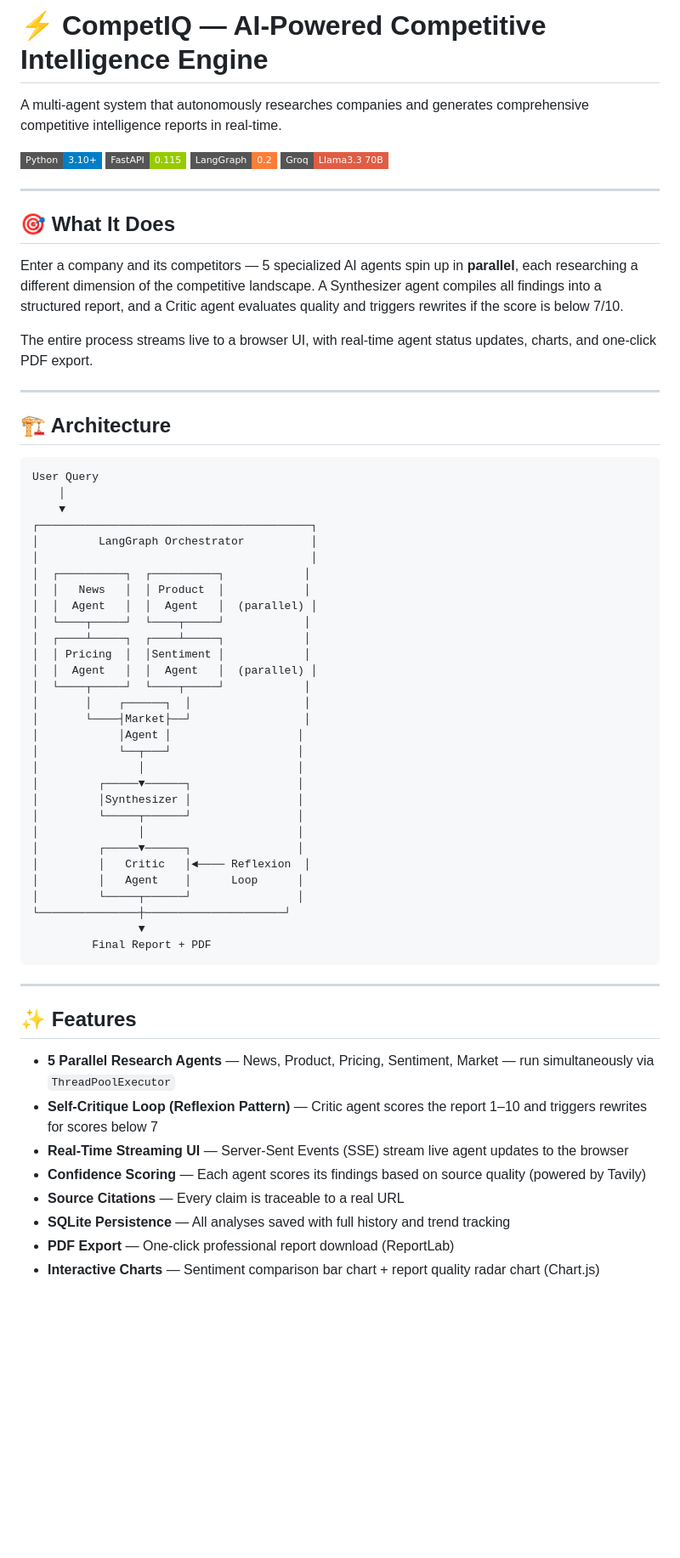
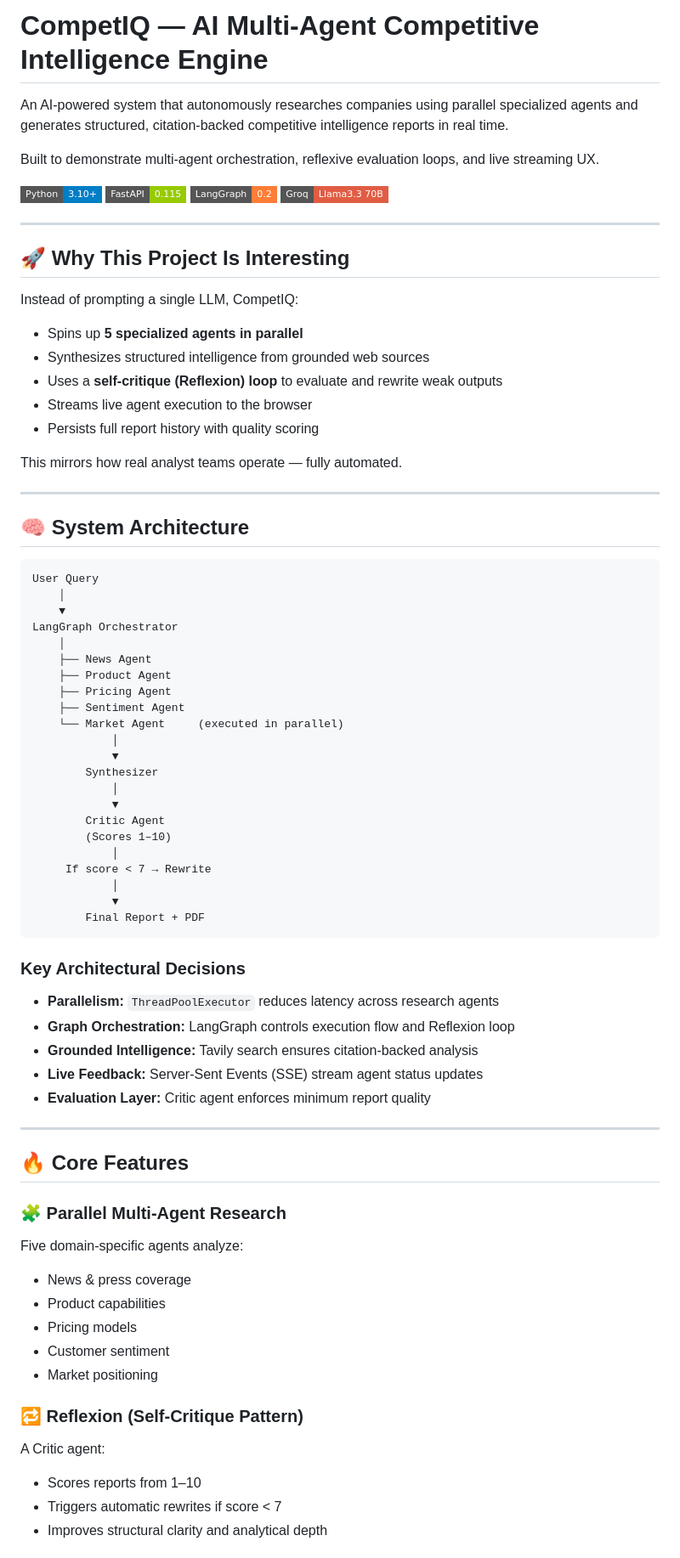
Before and after one commit to bhaveshsonje/competiq, a Markdown page: README.md, the part around one of its changes. Shown at 85% size. Rendered like a GitHub page; badges without logos; blank space fills up the shorter version.

````diff
--- a/README.md
+++ b/README.md
@@ -1,6 +1,8 @@
-# ⚡ CompetIQ — AI-Powered Competitive Intelligence Engine
+# CompetIQ — AI Multi-Agent Competitive Intelligence Engine
 
-A multi-agent system that autonomously researches companies and generates comprehensive competitive intelligence reports in real-time.
+An AI-powered system that autonomously researches companies using parallel specialized agents and generates structured, citation-backed competitive intelligence reports in real time.
+
+Built to demonstrate multi-agent orchestration, reflexive evaluation loops, and live streaming UX.
 
 ![Python](https://img.shields.io/badge/Python-3.10+-blue?style=flat-square&logo=python)
 ![FastAPI](https://img.shields.io/badge/FastAPI-0.115-green?style=flat-square&logo=fastapi)
@@ -9,58 +11,70 @@ A multi-agent system that autonomously researches companies and generates compre
 
 ---
 
-## 🎯 What It Does
+## 🚀 Why This Project Is Interesting
 
-Enter a company and its competitors — 5 specialized AI agents spin up in **parallel**, each researching a different dimension of the competitive landscape. A Synthesizer agent compiles all findings into a structured report, and a Critic agent evaluates quality and triggers rewrites if the score is below 7/10.
+Instead of prompting a single LLM, CompetIQ:
 
-The entire process streams live to a browser UI, with real-time agent status updates, charts, and one-click PDF export.
+- Spins up **5 specialized agents in parallel**
+- Synthesizes structured intelligence from grounded web sources
+- Uses a **self-critique (Reflexion) loop** to evaluate and rewrite weak outputs
+- Streams live agent execution to the browser
+- Persists full report history with quality scoring
+
+This mirrors how real analyst teams operate — fully automated.
 
 ---
 
-## 🏗️ Architecture
+## 🧠 System Architecture
 
 ```
 User Query
     │
     ▼
-┌─────────────────────────────────────────┐
-│         LangGraph Orchestrator          │
-│                                         │
-│  ┌──────────┐  ┌──────────┐            │
-│  │   News   │  │ Product  │            │
-│  │  Agent   │  │  Agent   │  (parallel) │
-│  └────┬─────┘  └────┬─────┘            │
-│  ┌────┴─────┐  ┌────┴─────┐            │
-│  │ Pricing  │  │Sentiment │            │
-│  │  Agent   │  │  Agent   │  (parallel) │
-│  └────┬─────┘  └────┬─────┘            │
-│       │    ┌──────┐  │                 │
-│       └────┤Market├──┘                 │
-│            │Agent │                   │
-│            └──┬───┘                   │
-│               │                       │
-│         ┌─────▼──────┐                │
-│         │Synthesizer │                │
-│         └─────┬──────┘                │
-│               │                       │
-│         ┌─────▼──────┐                │
-│         │   Critic   │◄──── Reflexion  │
-│         │   Agent    │      Loop      │
-│         └─────┬──────┘                │
-└───────────────┼─────────────────────┘
-                ▼
-         Final Report + PDF
+LangGraph Orchestrator
+    │
+    ├── News Agent
+    ├── Product Agent
+    ├── Pricing Agent
+    ├── Sentiment Agent
+    └── Market Agent     (executed in parallel)
+            │
+            ▼
+        Synthesizer
+            │
+            ▼
+        Critic Agent
+        (Scores 1–10)
+            │
+     If score < 7 → Rewrite
+            │
+            ▼
+        Final Report + PDF
 ```
+
+### Key Architectural Decisions
+
+- **Parallelism:** `ThreadPoolExecutor` reduces latency across research agents
+- **Graph Orchestration:** LangGraph controls execution flow and Reflexion loop
+- **Grounded Intelligence:** Tavily search ensures citation-backed analysis
+- **Live Feedback:** Server-Sent Events (SSE) stream agent status updates
+- **Evaluation Layer:** Critic agent enforces minimum report quality
 
 ---
 
-## ✨ Features
+## 🔥 Core Features
 
-- **5 Parallel Research Agents** — News, Product, Pricing, Sentiment, Market — run simultaneously via `ThreadPoolExecutor`
-- **Self-Critique Loop (Reflexion Pattern)** — Critic agent scores the report 1–10 and triggers rewrites for scores below 7
-- **Real-Time Streaming UI** — Server-Sent Events (SSE) stream live agent updates to the browser
-- **Confidence Scoring** — Each agent scores its findings based on source quality (powered by Tavily)
-- **Source Citations** — Every claim is traceable to a real URL
-- **SQLite Persistence** — All analyses saved with full history and trend tracking
-- **PDF Export** — One-click professional report download (ReportLab)
-- **Interactive Charts** — Sentiment comparison bar chart + report quality radar chart (Chart.js)
+### 🧩 Parallel Multi-Agent Research
+Five domain-specific agents analyze:
+- News & press coverage
+- Product capabilities
+- Pricing models
+- Customer sentiment
+- Market positioning
+
+### 🔁 Reflexion (Self-Critique Pattern)
+A Critic agent:
+- Scores reports from 1–10
+- Triggers automatic rewrites if score < 7
+- Improves structural clarity and analytical depth
+
````
Also changed, not shown: other parts of README.md (+93 -67 lines).
